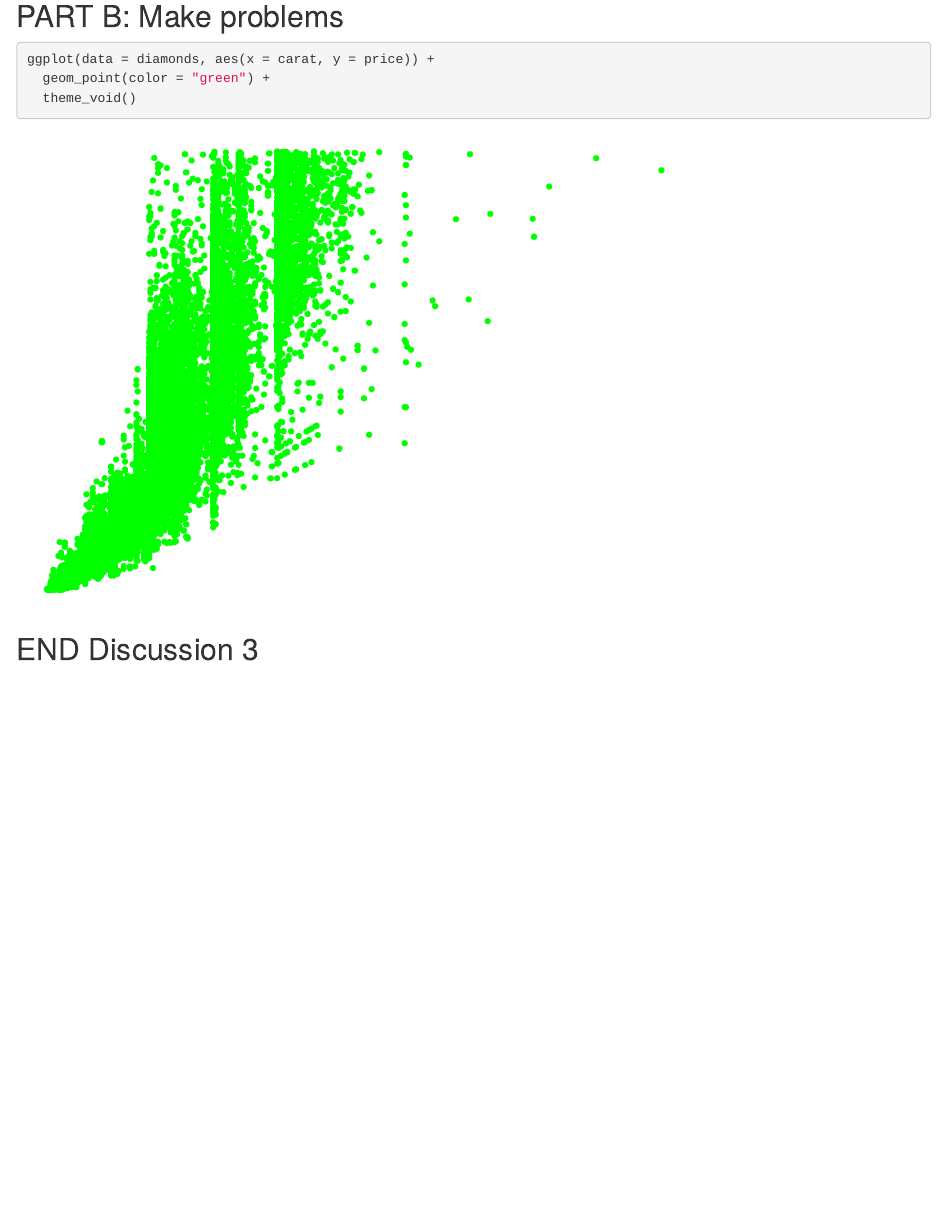
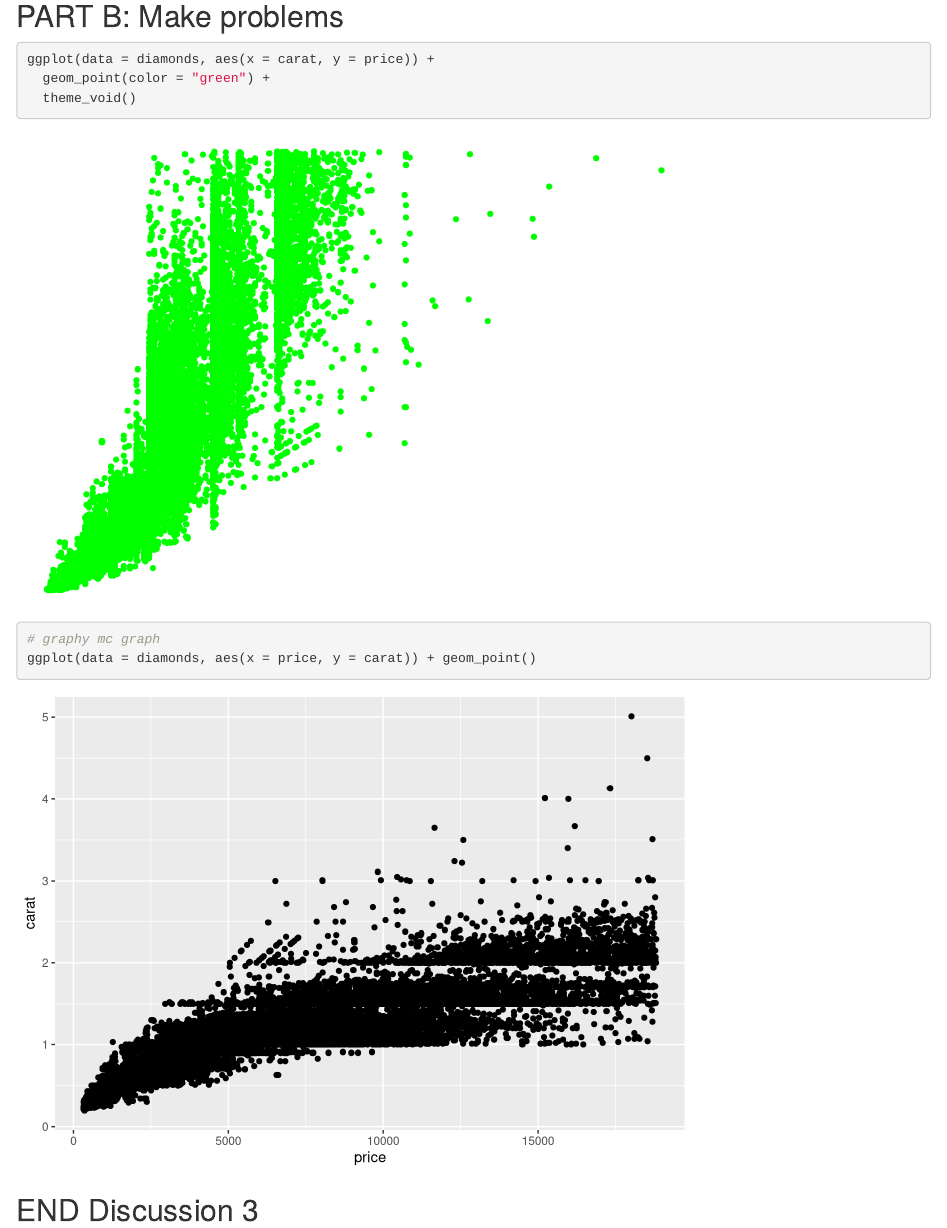
Before and after one commit to juliannajollyrenzi/wild-git-collab, an R Markdown document (git_wild.Rmd): the page in a window 1100 px wide, from 1510 px down. Rendered offline with R 4.5, knitr and Pandoc, with nearby package versions; code that draws random numbers runs with fixed seeds of ours.

Commit message:
amazing graph

````diff
--- a/git_wild.Rmd
+++ b/git_wild.Rmd
@@ -45,7 +45,8 @@ ggplot(data = diamonds, aes(x = carat, y = price)) +
 ```
 
 ```{r break-it-2}
-
+# graphy mc graph
+ggplot(data = diamonds, aes(x = price, y = carat)) + geom_point()
 ```
 
 ## END Discussion 3
````
